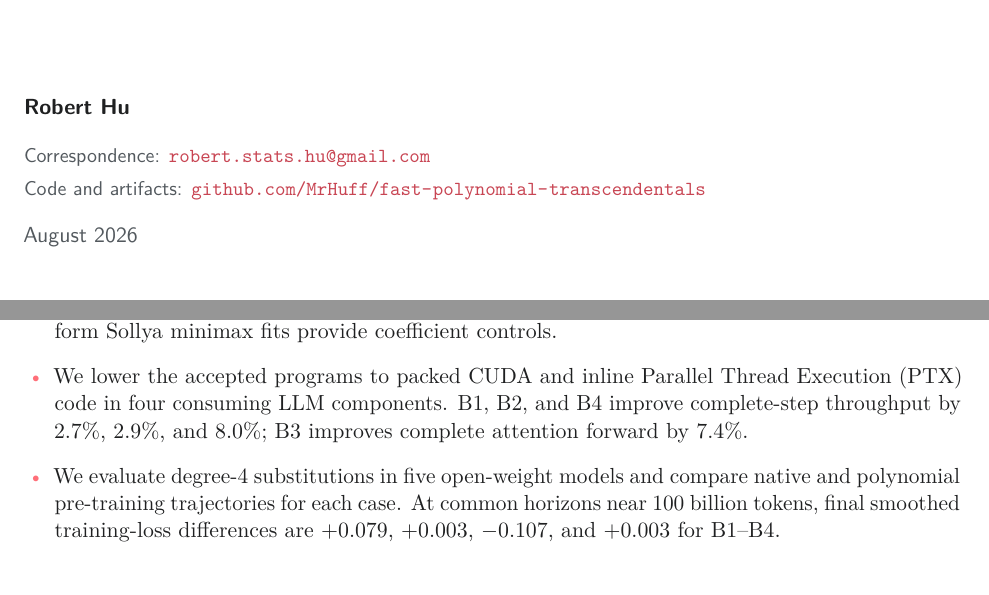
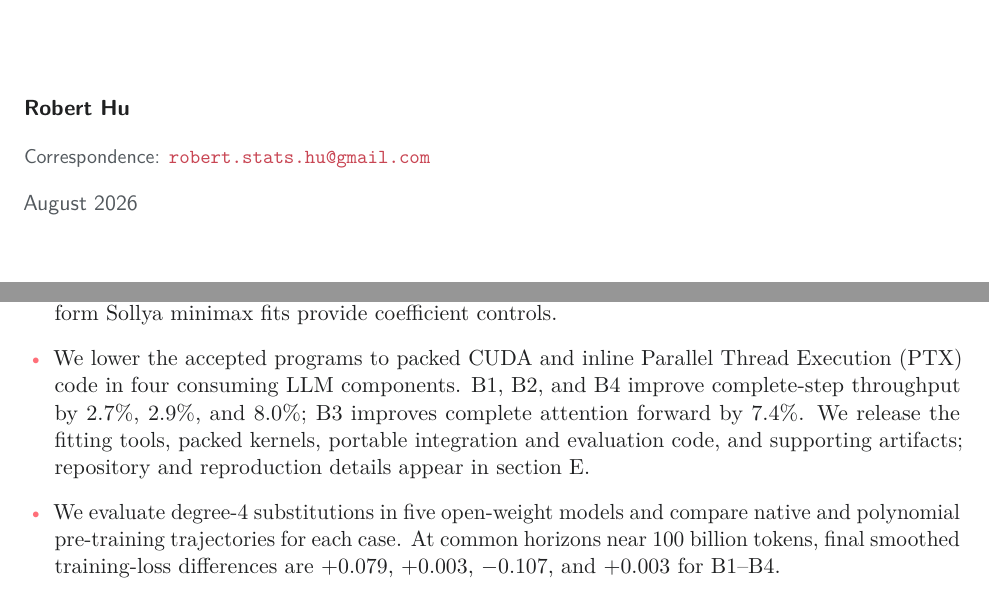
Before and after one commit to MrHuff/fast-polynomial-transcendentals, a LaTeX paper (extras/paper/manuscript/main.tex): two parts of pages 1 and 3 of 26, joined at a grey line, cut so that both start at the same text. Compiled offline with pdfLaTeX.

Commit message:
Move code availability to appendix

```diff
--- a/extras/paper/manuscript/main.tex
+++ b/extras/paper/manuscript/main.tex
@@ -24,8 +24,7 @@
 \reportsubtitle{Target-Precision Programs under Asymmetric GPU Scaling}
 \reportfocus{Low-degree polynomial transcendentals for attention, dense activations, and routed experts.}
 \reportfooter{Fast polynomial transcendentals}
-\reportemail{Correspondence: \href{mailto:robert.stats.hu@gmail.com}{\nolinkurl{robert.stats.hu@gmail.com}}\\[1mm]
-Code and artifacts: \href{https://github.com/MrHuff/fast-polynomial-transcendentals}{\nolinkurl{github.com/MrHuff/fast-polynomial-transcendentals}}}
+\reportemail{Correspondence: \href{mailto:robert.stats.hu@gmail.com}{\nolinkurl{robert.stats.hu@gmail.com}}}
 \author{Robert Hu}
 \date{August 2026}
 \hypersetup{
@@ -175,7 +174,9 @@ This paper makes three contributions:
     \item We lower the accepted programs to packed CUDA and inline Parallel
     Thread Execution (PTX) code in four consuming LLM components. B1, B2, and
     B4 improve complete-step throughput by 2.7\%, 2.9\%, and 8.0\%; B3 improves
-    complete attention forward by 7.4\%.
+    complete attention forward by 7.4\%. We release the fitting tools, packed
+    kernels, portable integration and evaluation code, and supporting artifacts;
+    repository and reproduction details appear in \cref{app:reproducibility}.
     \item We evaluate degree-4 substitutions in five open-weight models and
     compare native and polynomial pre-training trajectories for each case. At
     common horizons near 100 billion tokens, final smoothed training-loss
```
Also changed, not shown: extras/paper/manuscript/main.pdf, extras/paper/manuscript/main.tex (2 more changed lines), 2 other files.
